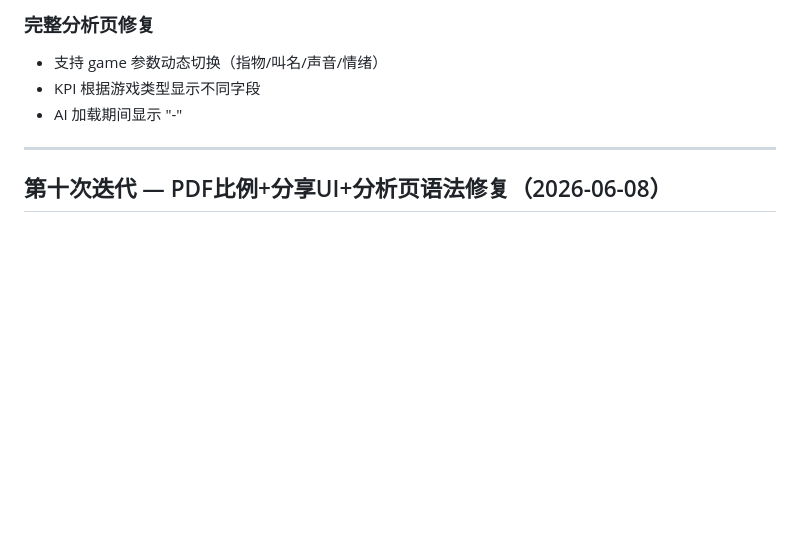
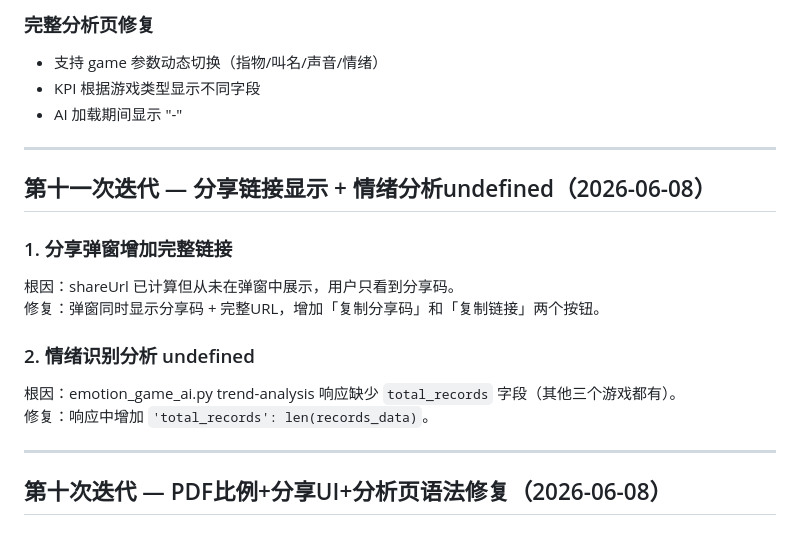
Before and after one commit to siyuhao122-netizen/star-companion, a Markdown page: docs/ITERATION-1.md, the part around the change. Rendered like a GitHub page; blank space fills up the shorter version.

Commit message:
docs: update iteration 11 record

```diff
--- a/docs/ITERATION-1.md
+++ b/docs/ITERATION-1.md
@@ -189,6 +189,18 @@
 
 ---
 
+## 第十一次迭代 — 分享链接显示 + 情绪分析undefined（2026-06-08）
+
+### 1. 分享弹窗增加完整链接
+根因：shareUrl 已计算但从未在弹窗中展示，用户只看到分享码。
+修复：弹窗同时显示分享码 + 完整URL，增加「复制分享码」和「复制链接」两个按钮。
+
+### 2. 情绪识别分析 undefined
+根因：emotion_game_ai.py trend-analysis 响应缺少 `total_records` 字段（其他三个游戏都有）。
+修复：响应中增加 `'total_records': len(records_data)`。
+
+---
+
 ## 第十次迭代 — PDF比例+分享UI+分析页语法修复（2026-06-08）
 
 ### 1. PDF 文字比例修复
```
